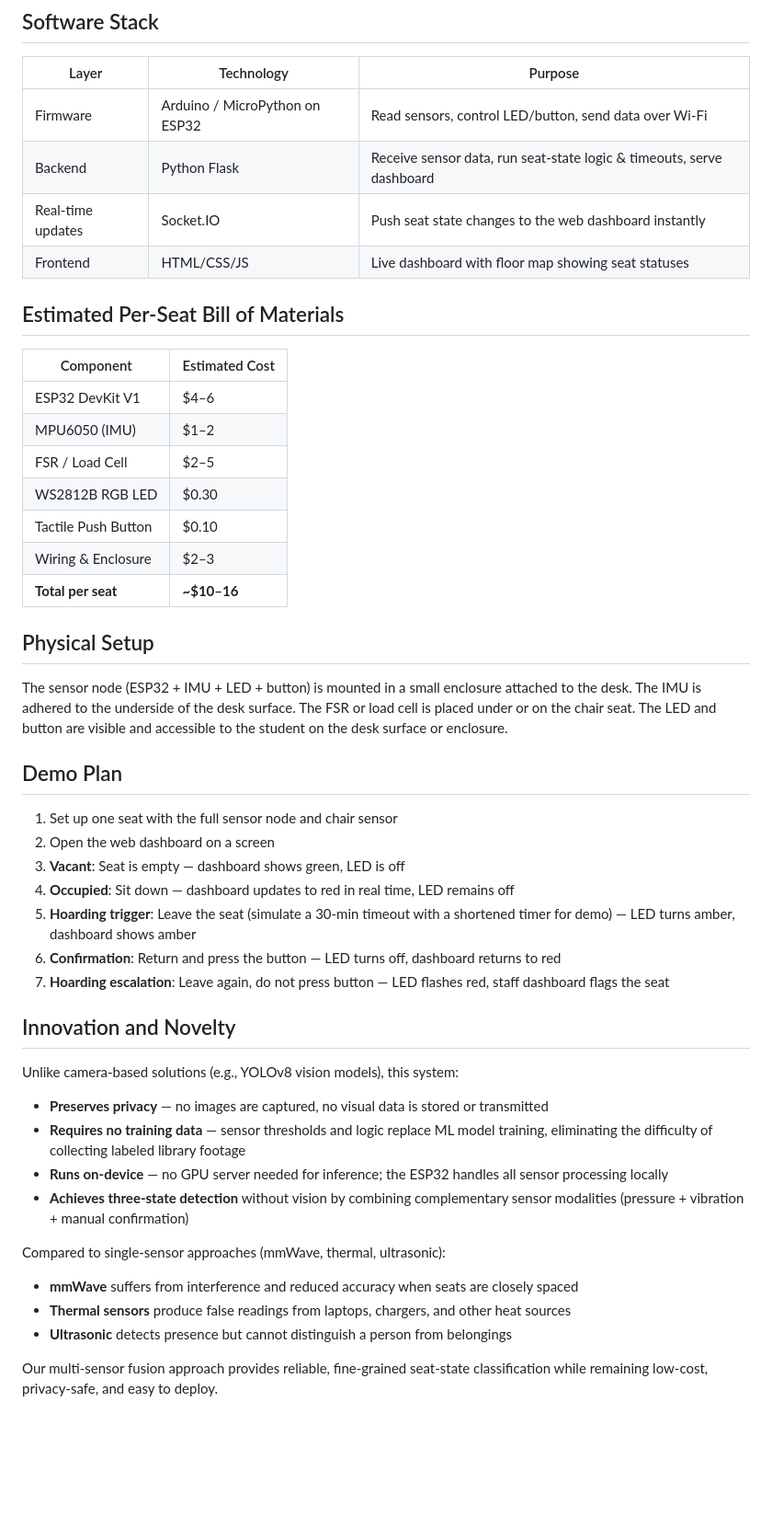
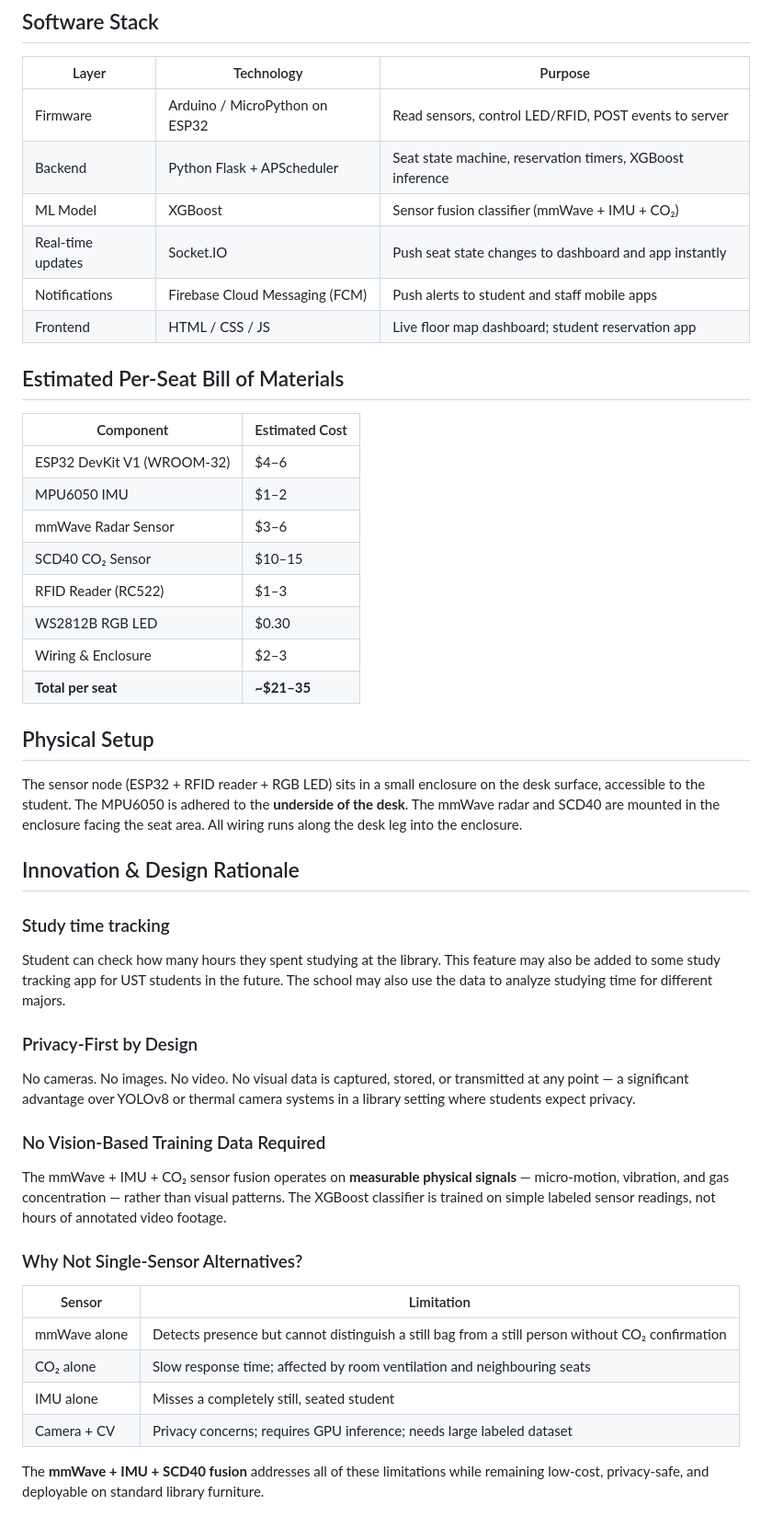
Before and after one commit to C1rro11/Comp4531, a Markdown page: README.md, the part around one of its changes. Shown at 92% size. Rendered like a GitHub page; blank space fills up the shorter version.

```diff
--- a/README.md
+++ b/README.md
@@ -119,50 +145,52 @@ The button is the lowest-friction confirmation method — no app, no card, no ac
 
 | Layer | Technology | Purpose |
 |---|---|---|
-| Firmware | Arduino / MicroPython on ESP32 | Read sensors, control LED/button, send data over Wi-Fi |
-| Backend | Python Flask | Receive sensor data, run seat-state logic & timeouts, serve dashboard |
-| Real-time updates | Socket.IO | Push seat state changes to the web dashboard instantly |
-| Frontend | HTML/CSS/JS | Live dashboard with floor map showing seat statuses |
+| Firmware | Arduino / MicroPython on ESP32 | Read sensors, control LED/RFID, POST events to server |
+| Backend | Python Flask + APScheduler | Seat state machine, reservation timers, XGBoost inference |
+| ML Model | XGBoost | Sensor fusion classifier (mmWave + IMU + CO₂) |
+| Real-time updates | Socket.IO | Push seat state changes to dashboard and app instantly |
+| Notifications | Firebase Cloud Messaging (FCM) | Push alerts to student and staff mobile apps |
+| Frontend | HTML / CSS / JS | Live floor map dashboard; student reservation app |
 
 ## Estimated Per-Seat Bill of Materials
 
 | Component | Estimated Cost |
 |---|---|
-| ESP32 DevKit V1 | $4–6 |
-| MPU6050 (IMU) | $1–2 |
-| FSR / Load Cell | $2–5 |
+| ESP32 DevKit V1 (WROOM-32) | $4–6 |
+| MPU6050 IMU | $1–2 |
+| mmWave Radar Sensor | $3–6 |
+| SCD40 CO₂ Sensor | $10–15 |
+| RFID Reader (RC522) | $1–3 |
 | WS2812B RGB LED | $0.30 |
-| Tactile Push Button | $0.10 |
 | Wiring & Enclosure | $2–3 |
-| **Total per seat** | **~$10–16** |
+| **Total per seat** | **~$21–35** |
 
 ## Physical Setup
 
-The sensor node (ESP32 + IMU + LED + button) is mounted in a small enclosure attached to the desk. The IMU is adhered to the underside of the desk surface. The FSR or load cell is placed under or on the chair seat. The LED and button are visible and accessible to the student on the desk surface or enclosure.
+The sensor node (ESP32 + RFID reader + RGB LED) sits in a small enclosure on the desk surface, accessible to the student. The MPU6050 is adhered to the **underside of the desk**. The mmWave radar and SCD40 are mounted in the enclosure facing the seat area. All wiring runs along the desk leg into the enclosure.
 
-## Demo Plan
+## Innovation & Design Rationale
 
-1. Set up one seat with the full sensor node and chair sensor
-2. Open the web dashboard on a screen
-3. **Vacant**: Seat is empty — dashboard shows green, LED is off
-4. **Occupied**: Sit down — dashboard updates to red in real time, LED remains off
-5. **Hoarding trigger**: Leave the seat (simulate a 30-min timeout with a shortened timer for demo) — LED turns amber, dashboard shows amber
-6. **Confirmation**: Return and press the button — LED turns off, dashboard returns to red
-7. **Hoarding escalation**: Leave again, do not press button — LED flashes red, staff dashboard flags the seat
+### Study time tracking
 
-## Innovation and Novelty
+Student can check how many hours they spent studying at the library. This feature may also be added to some study tracking app for UST students in the future.
+The school may also use the data to analyze studying time for different majors.
 
-Unlike camera-based solutions (e.g., YOLOv8 vision models), this system:
+### Privacy-First by Design
 
-- **Preserves privacy** — no images are captured, no visual data is stored or transmitted
-- **Requires no training data** — sensor thresholds and logic replace ML model training, eliminating the difficulty of collecting labeled library footage
-- **Runs on-device** — no GPU server needed for inference; the ESP32 handles all sensor processing locally
-- **Achieves three-state detection** without vision by combining complementary sensor modalities (pressure + vibration + manual confirmation)
+No cameras. No images. No video. No visual data is captured, stored, or transmitted at any point — a significant advantage over YOLOv8 or thermal camera systems in a library setting where students expect privacy.
 
-Compared to single-sensor approaches (mmWave, thermal, ultrasonic):
+### No Vision-Based Training Data Required
 
-- **mmWave** suffers from interference and reduced accuracy when seats are closely spaced
-- **Thermal sensors** produce false readings from laptops, chargers, and other heat sources
-- **Ultrasonic** detects presence but cannot distinguish a person from belongings
+The mmWave + IMU + CO₂ sensor fusion operates on **measurable physical signals** — micro-motion, vibration, and gas concentration — rather than visual patterns. The XGBoost classifier is trained on simple labeled sensor readings, not hours of annotated video footage.
 
-Our multi-sensor fusion approach provides reliable, fine-grained seat-state classification while remaining low-cost, privacy-safe, and easy to deploy.
+### Why Not Single-Sensor Alternatives?
+
+| Sensor | Limitation |
+|---|---|
+| mmWave alone | Detects presence but cannot distinguish a still bag from a still person without CO₂ confirmation |
+| CO₂ alone | Slow response time; affected by room ventilation and neighbouring seats |
+| IMU alone | Misses a completely still, seated student |
+| Camera + CV | Privacy concerns; requires GPU inference; needs large labeled dataset |
+
+The **mmWave + IMU + SCD40 fusion** addresses all of these limitations while remaining low-cost, privacy-safe, and deployable on standard library furniture.
```
Also changed, not shown: other parts of README.md (+70 -44 lines).
